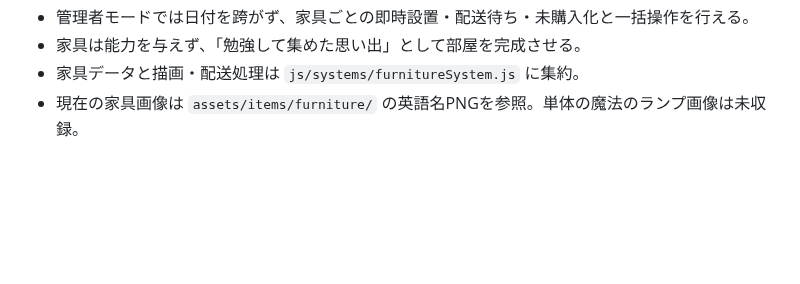
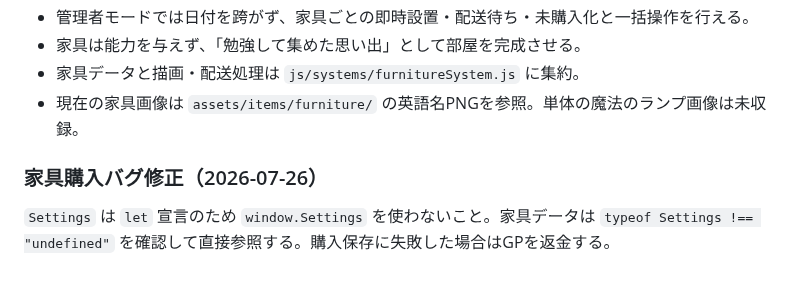
Before and after one commit to sumida-passion/summer-guild, a Markdown page: docs/GPT_HANDOFF.md, the part around the change. Rendered like a GitHub page; blank space fills up the shorter version.

```diff
--- a/docs/GPT_HANDOFF.md
+++ b/docs/GPT_HANDOFF.md
@@ -265,3 +265,7 @@ PNGのGitHubプレビューには白枠がなく、犬画像内に毛布も含
 - 家具は能力を与えず、「勉強して集めた思い出」として部屋を完成させる。
 - 家具データと描画・配送処理は `js/systems/furnitureSystem.js` に集約。
 - 現在の家具画像は `assets/items/furniture/` の英語名PNGを参照。単体の魔法のランプ画像は未収録。
+
+
+### 家具購入バグ修正（2026-07-26）
+`Settings` は `let` 宣言のため `window.Settings` を使わないこと。家具データは `typeof Settings !== "undefined"` を確認して直接参照する。購入保存に失敗した場合はGPを返金する。
```
Also changed, not shown: docs/development-log.md (+7 -0 lines).
